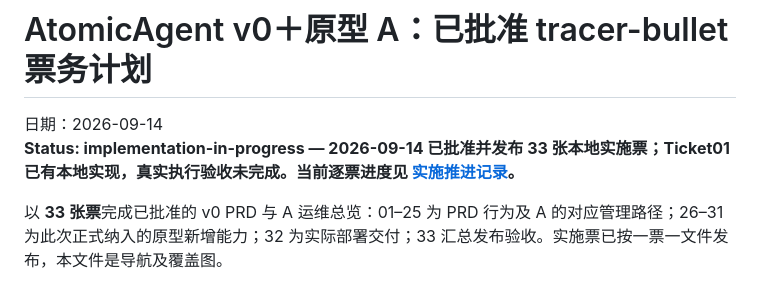
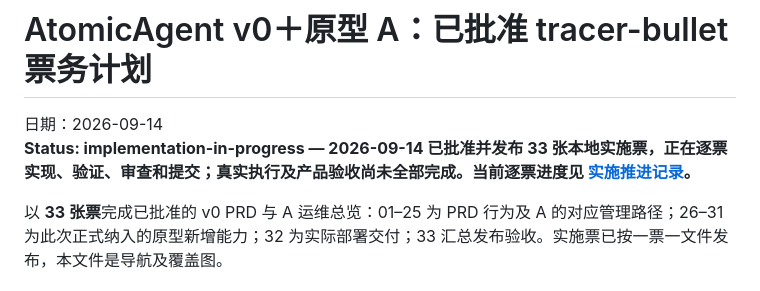
Before and after one commit to yiwer/AtomicAgent, a Markdown page: .scratch/v0/ticket-plan.md, the part around the change. Drawn GitHub-style.

```diff
--- a/.scratch/v0/ticket-plan.md
+++ b/.scratch/v0/ticket-plan.md
@@ -1,7 +1,7 @@
 # AtomicAgent v0＋原型 A：已批准 tracer-bullet 票务计划
 
 日期：2026-09-14
-**Status: implementation-in-progress — 2026-09-14 已批准并发布 33 张本地实施票；Ticket01 已有本地实现，真实执行验收未完成。当前逐票进度见 [实施推进记录](execution-progress.md)。**
+**Status: implementation-in-progress — 2026-09-14 已批准并发布 33 张本地实施票，正在逐票实现、验证、审查和提交；真实执行及产品验收尚未全部完成。当前逐票进度见 [实施推进记录](execution-progress.md)。**
 
 以 **33 张票**完成已批准的 v0 PRD 与 A 运维总览：01–25 为 PRD 行为及 A 的对应管理路径；26–31 为此次正式纳入的原型新增能力；32 为实际部署交付；33 汇总发布验收。实施票已按一票一文件发布，本文件是导航及覆盖图。
 
```
Also changed, not shown: .scratch/v0/execution-progress.md (+5 -1 lines).
